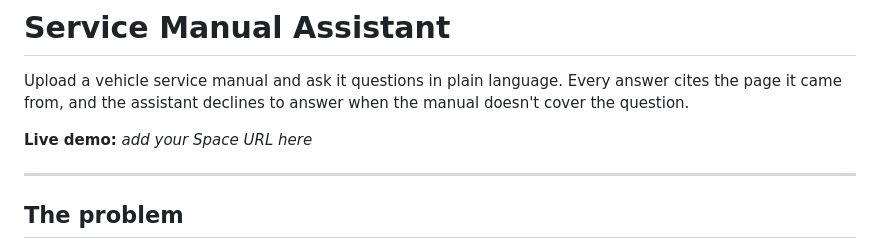
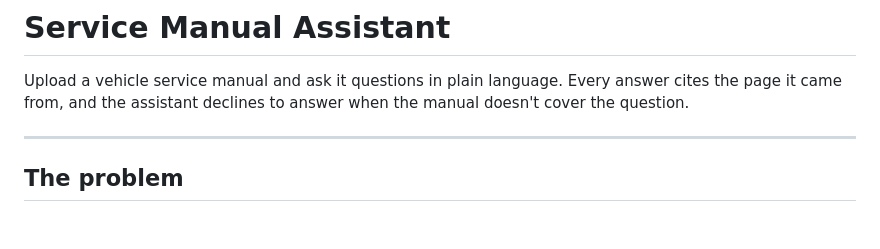
Before and after one commit to mahima032004/service-manual-web, a Markdown page: README.md, the part around the change. GitHub-like rendering; blank space fills up the shorter version.

Commit message:
Remove live demo URL placeholder from README
Removed placeholder for live demo URL in README.

```diff
--- a/README.md
+++ b/README.md
@@ -4,7 +4,6 @@ Upload a vehicle service manual and ask it questions in plain language. Every
 answer cites the page it came from, and the assistant declines to answer when
 the manual doesn't cover the question.
 
-**Live demo:** _add your Space URL here_
 
 ---
 
```
